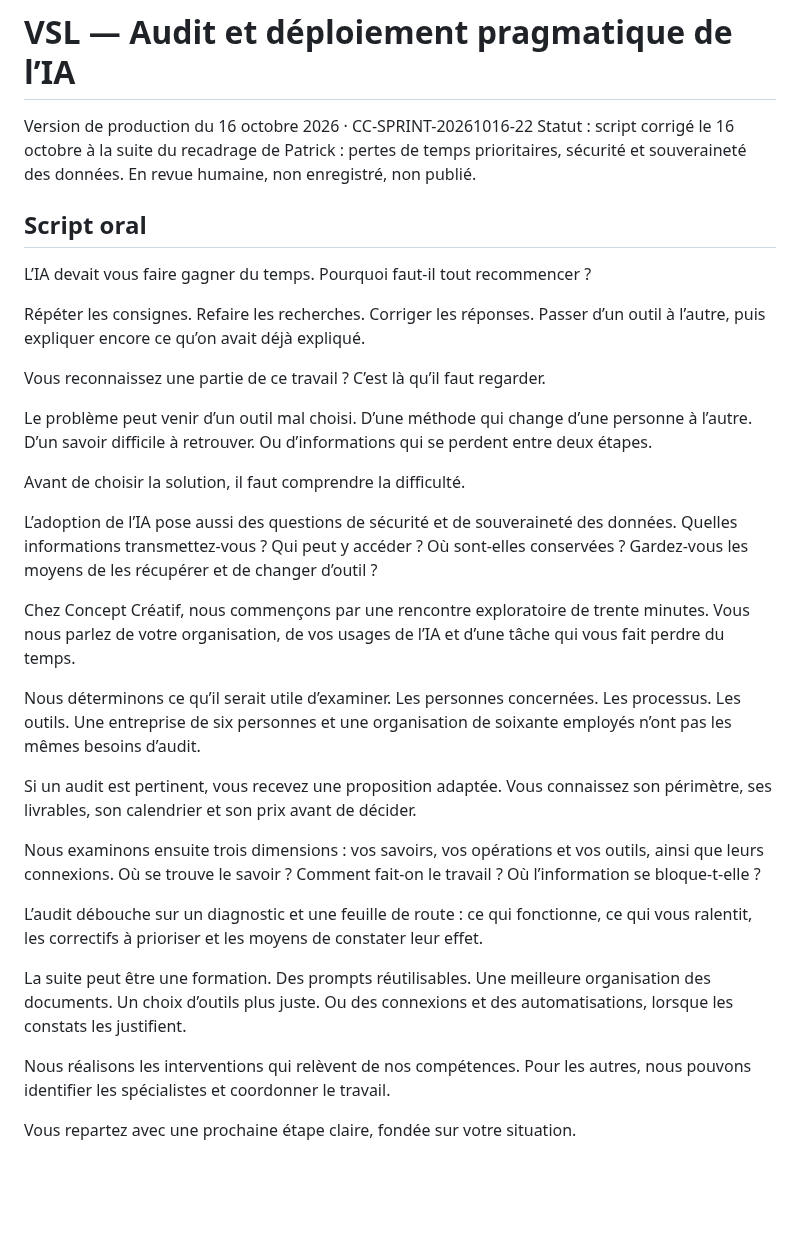
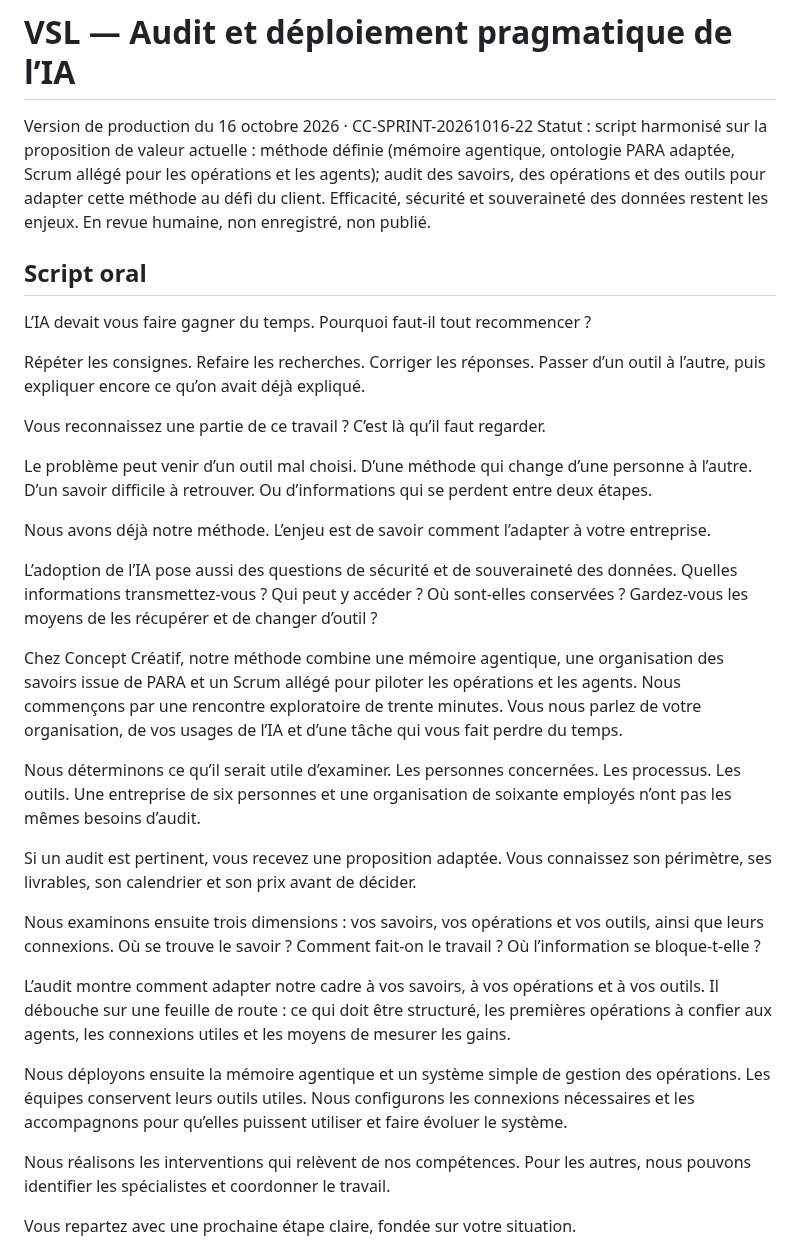
Before and after one commit to Orrouk/CConcept, a Markdown page: livrables/CC-SPRINT-20261016-22/VSL-production.md, the part around one of its changes. Rendered like a GitHub page; blank space fills up the shorter version.

```diff
--- a/livrables/CC-SPRINT-20261016-22/VSL-production.md
+++ b/livrables/CC-SPRINT-20261016-22/VSL-production.md
@@ -1,7 +1,7 @@
 # VSL — Audit et déploiement pragmatique de l’IA
 
 Version de production du 16 octobre 2026 · CC-SPRINT-20261016-22
-Statut : script corrigé le 16 octobre à la suite du recadrage de Patrick : pertes de temps prioritaires, sécurité et souveraineté des données. En revue humaine, non enregistré, non publié.
+Statut : script harmonisé sur la proposition de valeur actuelle : méthode définie (mémoire agentique, ontologie PARA adaptée, Scrum allégé pour les opérations et les agents); audit des savoirs, des opérations et des outils pour adapter cette méthode au défi du client. Efficacité, sécurité et souveraineté des données restent les enjeux. En revue humaine, non enregistré, non publié.
 
 ## Script oral
 
@@ -13,11 +13,11 @@ Vous reconnaissez une partie de ce travail ? C’est là qu’il faut regarder.
 
 Le problème peut venir d’un outil mal choisi. D’une méthode qui change d’une personne à l’autre. D’un savoir difficile à retrouver. Ou d’informations qui se perdent entre deux étapes.
 
-Avant de choisir la solution, il faut comprendre la difficulté.
+Nous avons déjà notre méthode. L’enjeu est de savoir comment l’adapter à votre entreprise.
 
 L’adoption de l’IA pose aussi des questions de sécurité et de souveraineté des données. Quelles informations transmettez-vous ? Qui peut y accéder ? Où sont-elles conservées ? Gardez-vous les moyens de les récupérer et de changer d’outil ?
 
-Chez Concept Créatif, nous commençons par une rencontre exploratoire de trente minutes. Vous nous parlez de votre organisation, de vos usages de l’IA et d’une tâche qui vous fait perdre du temps.
+Chez Concept Créatif, notre méthode combine une mémoire agentique, une organisation des savoirs issue de PARA et un Scrum allégé pour piloter les opérations et les agents. Nous commençons par une rencontre exploratoire de trente minutes. Vous nous parlez de votre organisation, de vos usages de l’IA et d’une tâche qui vous fait perdre du temps.
 
 Nous déterminons ce qu’il serait utile d’examiner. Les personnes concernées. Les processus. Les outils. Une entreprise de six personnes et une organisation de soixante employés n’ont pas les mêmes besoins d’audit.
 
@@ -25,9 +25,9 @@ Si un audit est pertinent, vous recevez une proposition adaptée. Vous connaisse
 
 Nous examinons ensuite trois dimensions : vos savoirs, vos opérations et vos outils, ainsi que leurs connexions. Où se trouve le savoir ? Comment fait-on le travail ? Où l’information se bloque-t-elle ?
 
-L’audit débouche sur un diagnostic et une feuille de route : ce qui fonctionne, ce qui vous ralentit, les correctifs à prioriser et les moyens de constater leur effet.
+L’audit montre comment adapter notre cadre à vos savoirs, à vos opérations et à vos outils. Il débouche sur une feuille de route : ce qui doit être structuré, les premières opérations à confier aux agents, les connexions utiles et les moyens de mesurer les gains.
 
-La suite peut être une formation. Des prompts réutilisables. Une meilleure organisation des documents. Un choix d’outils plus juste. Ou des connexions et des automatisations, lorsque les constats les justifient.
+Nous déployons ensuite la mémoire agentique et un système simple de gestion des opérations. Les équipes conservent leurs outils utiles. Nous configurons les connexions nécessaires et les accompagnons pour qu’elles puissent utiliser et faire évoluer le système.
 
 Nous réalisons les interventions qui relèvent de nos compétences. Pour les autres, nous pouvons identifier les spécialistes et coordonner le travail.
 
```
Also changed, not shown: other parts of livrables/CC-SPRINT-20261016-22/VSL-production.md (+29 -27 lines).
